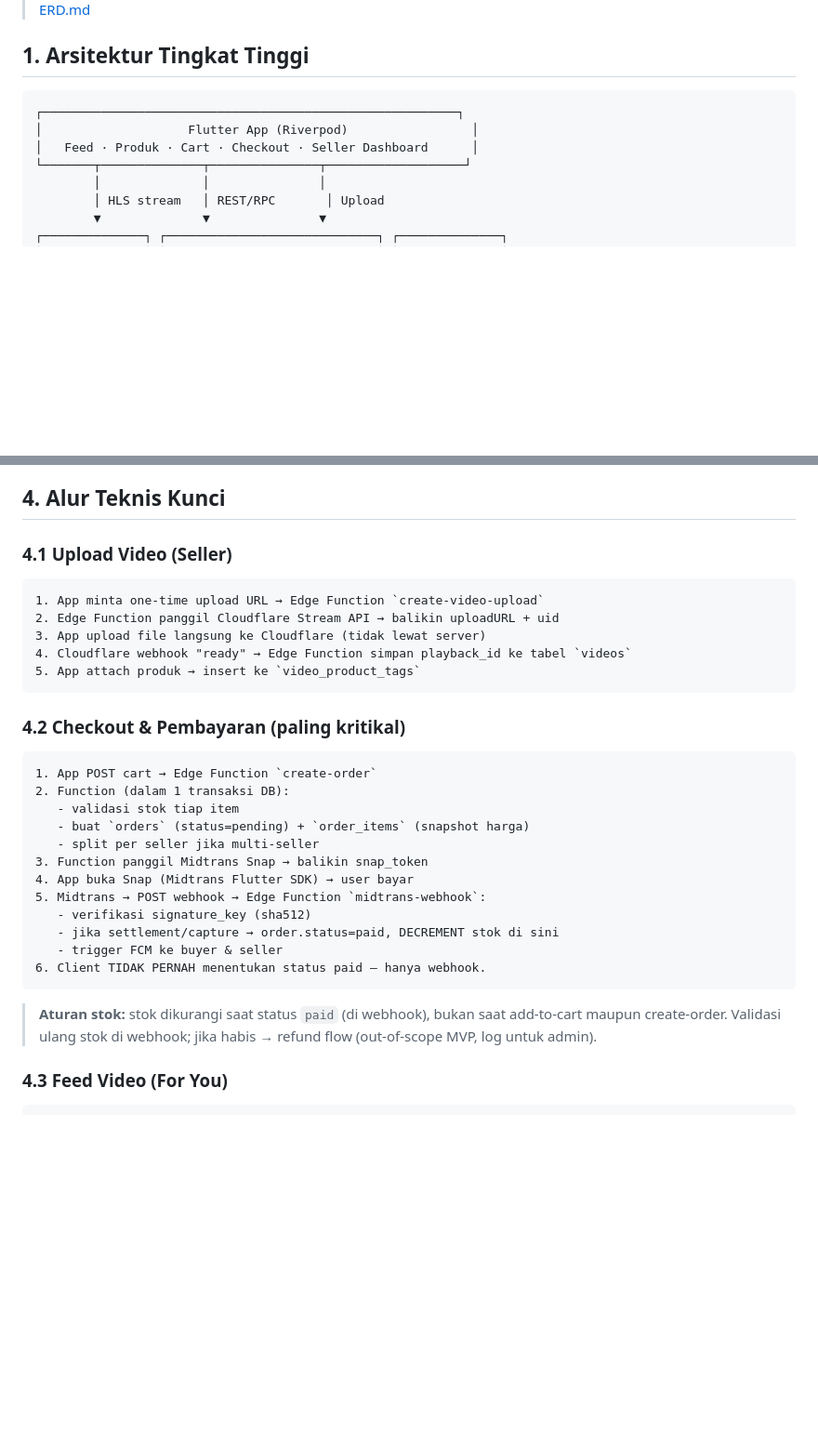
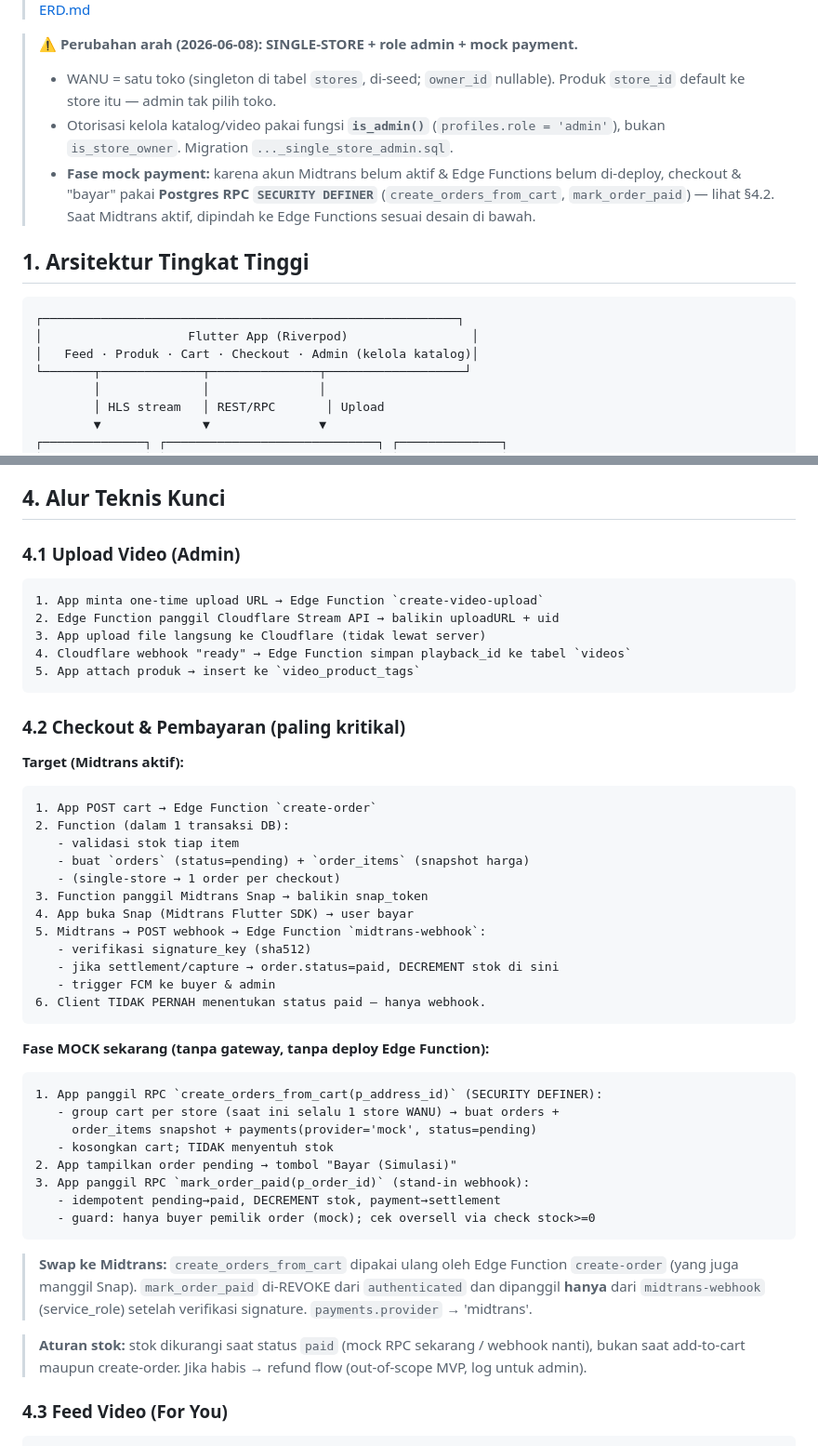
Before and after one commit to ibnu-anjang/WANU-STUDIO, a Markdown page: docs/TRD.md, 2 parts joined by grey strips. Shown at 93% size. GitHub-like rendering; blank space fills up the shorter version.

````diff
--- a/docs/TRD.md
+++ b/docs/TRD.md
@@ -5,11 +5,21 @@
 > Lihat juga: [PRD.md](./PRD.md), [ERD.md](./ERD.md)
+
+> **⚠️ Perubahan arah (2026-06-08): SINGLE-STORE + role admin + mock payment.**
+> - WANU = satu toko (singleton di tabel `stores`, di-seed; `owner_id` nullable).
+>   Produk `store_id` default ke store itu — admin tak pilih toko.
+> - Otorisasi kelola katalog/video pakai fungsi **`is_admin()`** (`profiles.role
+>   = 'admin'`), bukan `is_store_owner`. Migration `..._single_store_admin.sql`.
+> - **Fase mock payment:** karena akun Midtrans belum aktif & Edge Functions
+>   belum di-deploy, checkout & "bayar" pakai **Postgres RPC `SECURITY DEFINER`**
+>   (`create_orders_from_cart`, `mark_order_paid`) — lihat §4.2. Saat Midtrans
+>   aktif, dipindah ke Edge Functions sesuai desain di bawah.
 
 ## 1. Arsitektur Tingkat Tinggi
 
 ```
 ┌─────────────────────────────────────────────────────────┐
 │                    Flutter App (Riverpod)                 │
-│   Feed · Produk · Cart · Checkout · Seller Dashboard      │
+│   Feed · Produk · Cart · Checkout · Admin (kelola katalog)│
 └───────┬──────────────┬───────────────┬───────────────────┘
         │              │               │
         │ HLS stream   │ REST/RPC       │ Upload
@@ -53,7 +63,7 @@
 
 ## 4. Alur Teknis Kunci
 
-### 4.1 Upload Video (Seller)
+### 4.1 Upload Video (Admin)
 ```
 1. App minta one-time upload URL → Edge Function `create-video-upload`
 2. Edge Function panggil Cloudflare Stream API → balikin uploadURL + uid
@@ -63,21 +73,40 @@
 ```
 
 ### 4.2 Checkout & Pembayaran (paling kritikal)
+
+**Target (Midtrans aktif):**
 ```
 1. App POST cart → Edge Function `create-order`
 2. Function (dalam 1 transaksi DB):
    - validasi stok tiap item
    - buat `orders` (status=pending) + `order_items` (snapshot harga)
-   - split per seller jika multi-seller
+   - (single-store → 1 order per checkout)
 3. Function panggil Midtrans Snap → balikin snap_token
 4. App buka Snap (Midtrans Flutter SDK) → user bayar
 5. Midtrans → POST webhook → Edge Function `midtrans-webhook`:
    - verifikasi signature_key (sha512)
    - jika settlement/capture → order.status=paid, DECREMENT stok di sini
-   - trigger FCM ke buyer & seller
+   - trigger FCM ke buyer & admin
 6. Client TIDAK PERNAH menentukan status paid — hanya webhook.
 ```
-> **Aturan stok:** stok dikurangi saat status `paid` (di webhook), bukan saat add-to-cart maupun create-order. Validasi ulang stok di webhook; jika habis → refund flow (out-of-scope MVP, log untuk admin).
+
+**Fase MOCK sekarang (tanpa gateway, tanpa deploy Edge Function):**
+```
+1. App panggil RPC `create_orders_from_cart(p_address_id)` (SECURITY DEFINER):
+   - group cart per store (saat ini selalu 1 store WANU) → buat orders +
+     order_items snapshot + payments(provider='mock', status=pending)
+   - kosongkan cart; TIDAK menyentuh stok
+2. App tampilkan order pending → tombol "Bayar (Simulasi)"
+3. App panggil RPC `mark_order_paid(p_order_id)` (stand-in webhook):
+   - idempotent pending→paid, DECREMENT stok, payment→settlement
+   - guard: hanya buyer pemilik order (mock); cek oversell via check stock>=0
+```
+> **Swap ke Midtrans:** `create_orders_from_cart` dipakai ulang oleh Edge
+> Function `create-order` (yang juga manggil Snap). `mark_order_paid` di-REVOKE
+> dari `authenticated` dan dipanggil **hanya** dari `midtrans-webhook`
+> (service_role) setelah verifikasi signature. `payments.provider` → 'midtrans'.
+
+> **Aturan stok:** stok dikurangi saat status `paid` (mock RPC sekarang / webhook nanti), bukan saat add-to-cart maupun create-order. Jika habis → refund flow (out-of-scope MVP, log untuk admin).
 
 ### 4.3 Feed Video (For You)
 ```
````
Also changed, not shown: other parts of docs/TRD.md (+28 -21 lines), docs/ERD.md (+22 -11 lines), docs/PRD.md (+32 -22 lines).
